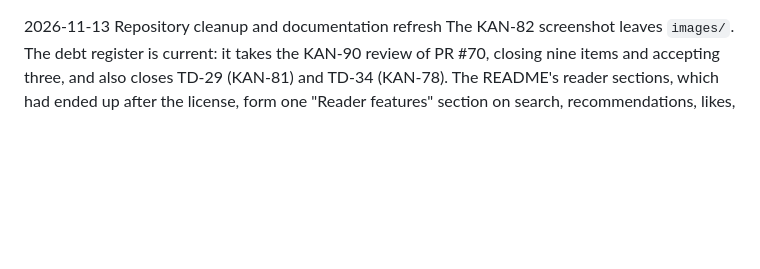
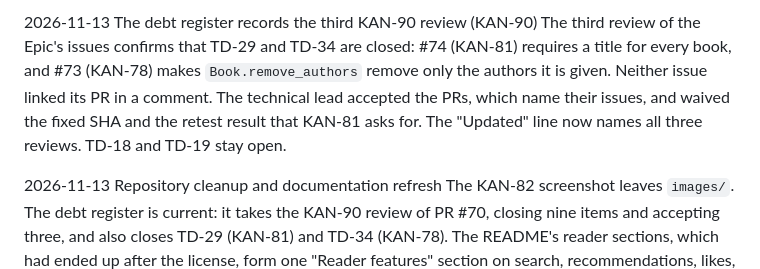
Before and after one commit to Arezzon/Library-Django, a Markdown page: docs/shared/changelog.md, the part around the change. Rendered like a GitHub page; blank space fills up the shorter version.

Commit message:
docs(shared): record the KAN-90 reviews in the debt register (KAN-90)

```diff
--- a/docs/shared/changelog.md
+++ b/docs/shared/changelog.md
@@ -1,3 +1,7 @@
+2026-11-13
+The debt register records the third KAN-90 review (KAN-90)
+The third review of the Epic's issues confirms that TD-29 and TD-34 are closed: #74 (KAN-81) requires a title for every book, and #73 (KAN-78) makes `Book.remove_authors` remove only the authors it is given. Neither issue linked its PR in a comment. The technical lead accepted the PRs, which name their issues, and waived the fixed SHA and the retest result that KAN-81 asks for. The "Updated" line now names all three reviews. TD-18 and TD-19 stay open.
+
 2026-11-13
 Repository cleanup and documentation refresh
 The KAN-82 screenshot leaves `images/`. The debt register is current: it takes the KAN-90 review of PR #70, closing nine items and accepting three, and also closes TD-29 (KAN-81) and TD-34 (KAN-78). The README's reader sections, which had ended up after the license, form one "Reader features" section on search, recommendations, likes, ratings and the assistant; the contents, features, Compose services (with `backup`) and configuration (`BOOK_EMBEDDING_THREADS`, `WEB_CONCURRENCY`) tables and the project layout match the code. `docs/ba/README.md` lists its documents, and three guides no longer speak of "this PR" or "this branch".
```
Also changed, not shown: docs/shared/debt-register.md (+3 -3 lines).
